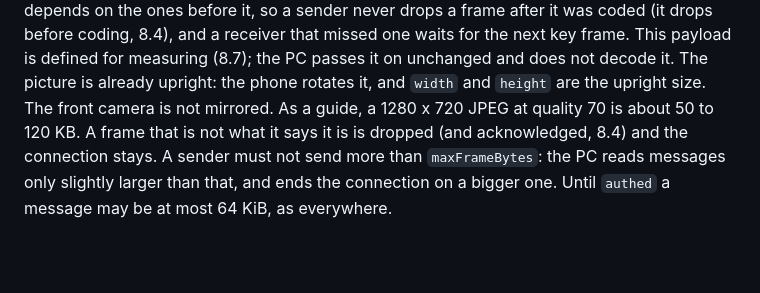
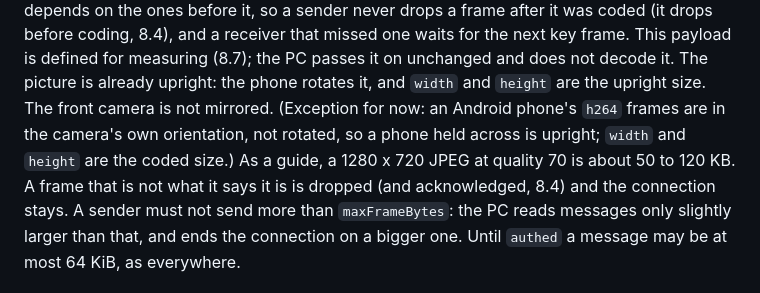
Before and after one commit to mehmetraufoguz/phoneset, a Markdown page: docs/protocol.md, the part around the change. Rendered like a GitHub page; blank space fills up the shorter version.

```diff
--- a/docs/protocol.md
+++ b/docs/protocol.md
@@ -270,7 +270,8 @@ ones before it, so a sender never drops a frame after it was coded (it drops bef
 receiver that missed one waits for the next key frame. This payload is defined for measuring (8.7); the PC
 passes it on unchanged and does not decode it.
 The picture is already upright: the phone rotates it, and `width` and `height` are the upright size. The
-front camera is not mirrored. As a guide, a 1280 x 720 JPEG at quality 70 is about 50 to 120 KB. A frame
+front camera is not mirrored. (Exception for now: an Android phone's `h264` frames are in the camera's own
+orientation, not rotated, so a phone held across is upright; `width` and `height` are the coded size.) As a guide, a 1280 x 720 JPEG at quality 70 is about 50 to 120 KB. A frame
 that is not what it says it is is dropped (and acknowledged, 8.4) and the connection stays. A sender must
 not send more than `maxFrameBytes`: the PC reads messages only slightly larger than that, and ends the
 connection on a bigger one. Until `authed` a message may be at most 64 KiB, as everywhere.
```
Also changed, not shown: docs/webcam-measurements.md (+39 -3 lines).
